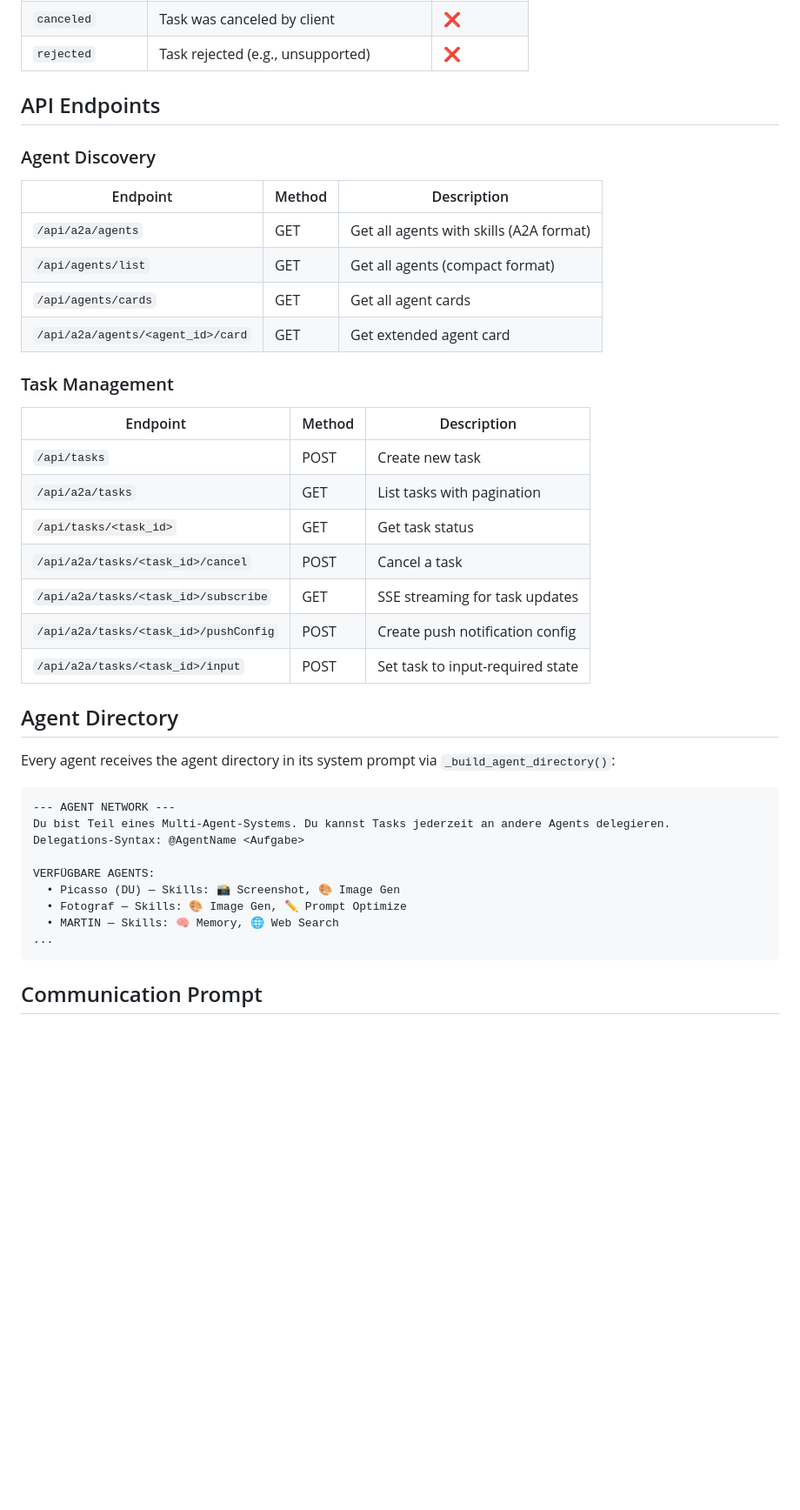
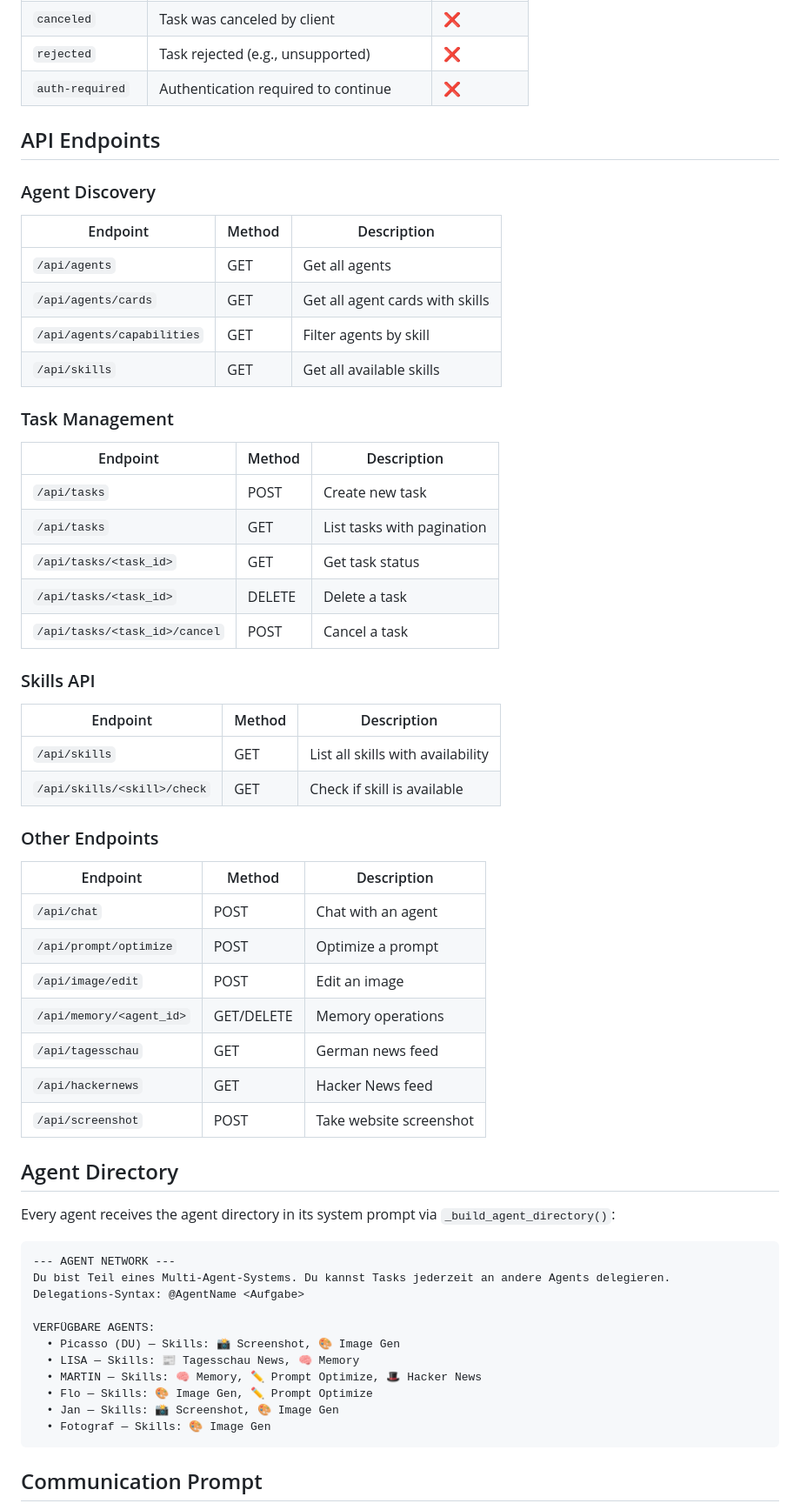
Before and after one commit to Jeuners/logpyclaw, a Markdown page: A2A.md, the part around one of its changes. Shown at 87% size. Drawn GitHub-style; blank space fills up the shorter version.

````diff
--- a/A2A.md
+++ b/A2A.md
@@ -19,6 +19,7 @@ submitted → working → input-required → completed/failed/canceled/rejected/
 | `failed` | Task failed with error | ❌ |
 | `canceled` | Task was canceled by client | ❌ |
 | `rejected` | Task rejected (e.g., unsupported) | ❌ |
+| `auth-required` | Authentication required to continue | ❌ |
 
 ## API Endpoints
 
@@ -26,22 +27,39 @@ submitted → working → input-required → completed/failed/canceled/rejected/
 
 | Endpoint | Method | Description |
 |----------|--------|-------------|
-| `/api/a2a/agents` | GET | Get all agents with skills (A2A format) |
-| `/api/agents/list` | GET | Get all agents (compact format) |
-| `/api/agents/cards` | GET | Get all agent cards |
-| `/api/a2a/agents/<agent_id>/card` | GET | Get extended agent card |
+| `/api/agents` | GET | Get all agents |
+| `/api/agents/cards` | GET | Get all agent cards with skills |
+| `/api/agents/capabilities` | GET | Filter agents by skill |
+| `/api/skills` | GET | Get all available skills |
 
 ### Task Management
 
 | Endpoint | Method | Description |
 |----------|--------|-------------|
 | `/api/tasks` | POST | Create new task |
-| `/api/a2a/tasks` | GET | List tasks with pagination |
+| `/api/tasks` | GET | List tasks with pagination |
 | `/api/tasks/<task_id>` | GET | Get task status |
-| `/api/a2a/tasks/<task_id>/cancel` | POST | Cancel a task |
-| `/api/a2a/tasks/<task_id>/subscribe` | GET | SSE streaming for task updates |
-| `/api/a2a/tasks/<task_id>/pushConfig` | POST | Create push notification config |
-| `/api/a2a/tasks/<task_id>/input` | POST | Set task to input-required state |
+| `/api/tasks/<task_id>` | DELETE | Delete a task |
+| `/api/tasks/<task_id>/cancel` | POST | Cancel a task |
+
+### Skills API
+
+| Endpoint | Method | Description |
+|----------|--------|-------------|
+| `/api/skills` | GET | List all skills with availability |
+| `/api/skills/<skill>/check` | GET | Check if skill is available |
+
+### Other Endpoints
+
+| Endpoint | Method | Description |
+|----------|--------|-------------|
+| `/api/chat` | POST | Chat with an agent |
+| `/api/prompt/optimize` | POST | Optimize a prompt |
+| `/api/image/edit` | POST | Edit an image |
+| `/api/memory/<agent_id>` | GET/DELETE | Memory operations |
+| `/api/tagesschau` | GET | German news feed |
+| `/api/hackernews` | GET | Hacker News feed |
+| `/api/screenshot` | POST | Take website screenshot |
 
 ## Agent Directory
 
@@ -54,9 +72,11 @@ Delegations-Syntax: @AgentName <Aufgabe>
 
 VERFÜGBARE AGENTS:
   • Picasso (DU) — Skills: 📸 Screenshot, 🎨 Image Gen
-  • Fotograf — Skills: 🎨 Image Gen, ✏️ Prompt Optimize
-  • MARTIN — Skills: 🧠 Memory, 🌐 Web Search
-...
+  • LISA — Skills: 📰 Tagesschau News, 🧠 Memory
+  • MARTIN — Skills: 🧠 Memory, ✏️ Prompt Optimize, 🎩 Hacker News
+  • Flo — Skills: 🎨 Image Gen, ✏️ Prompt Optimize
+  • Jan — Skills: 📸 Screenshot, 🎨 Image Gen
+  • Fotograf — Skills: 🎨 Image Gen
 ```
 
 ## Communication Prompt
````
Also changed, not shown: other parts of A2A.md (+78 -32 lines).
